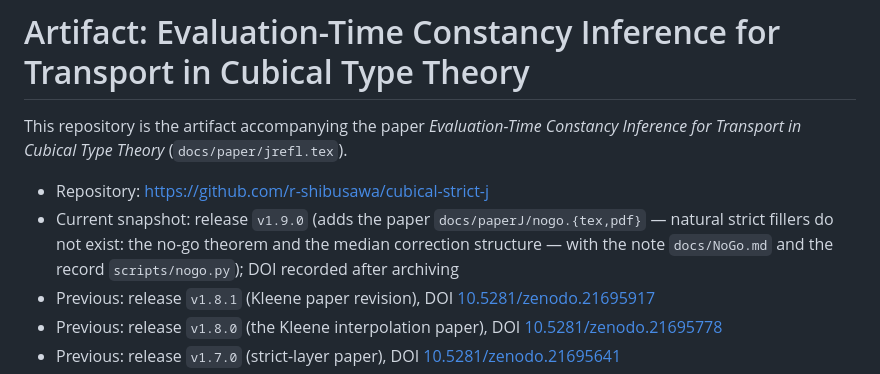
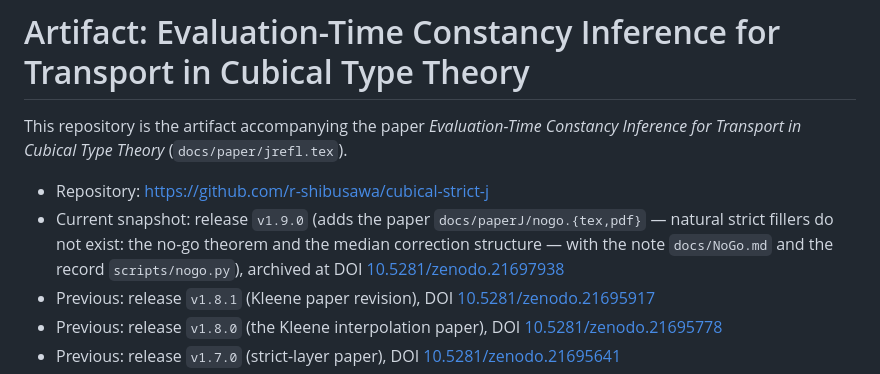
Before and after one commit to r-shibusawa/cubical-strict-j, a Markdown page: ARTIFACT.md, the part around the change. Drawn GitHub-style.

Commit message:
Record the v1.9.0 Zenodo DOI (10.5281/zenodo.21697938)

```diff
--- a/ARTIFACT.md
+++ b/ARTIFACT.md
@@ -8,8 +8,9 @@ This repository is the artifact accompanying the paper
 - Current snapshot: release `v1.9.0` (adds the paper
   `docs/paperJ/nogo.{tex,pdf}` — natural strict fillers do not
   exist: the no-go theorem and the median correction structure —
-  with the note `docs/NoGo.md` and the record `scripts/nogo.py`);
-  DOI recorded after archiving
+  with the note `docs/NoGo.md` and the record `scripts/nogo.py`),
+  archived at DOI
+  [10.5281/zenodo.21697938](https://doi.org/10.5281/zenodo.21697938)
 - Previous: release `v1.8.1` (Kleene paper revision), DOI
   [10.5281/zenodo.21695917](https://doi.org/10.5281/zenodo.21695917)
 - Previous: release `v1.8.0` (the Kleene interpolation paper), DOI
```
